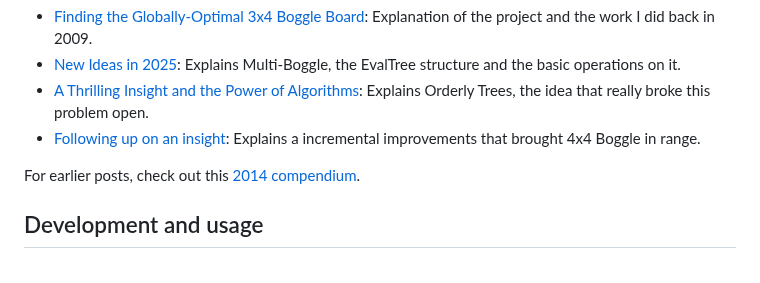
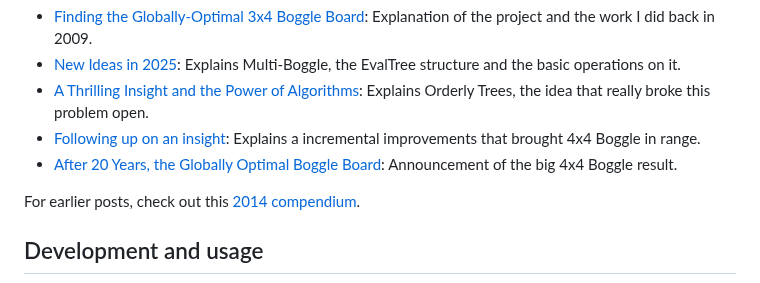
Before and after one commit to danvk/hybrid-boggle, a Markdown page: README.md, the part around the change. Rendered like a GitHub page.

Commit message:
link to latest blog post

```diff
--- a/README.md
+++ b/README.md
@@ -46,6 +46,7 @@ Here are the blog posts I've written about this project in 2025:
 - [New Ideas in 2025][post2]: Explains Multi-Boggle, the EvalTree structure and the basic operations on it.
 - [A Thrilling Insight and the Power of Algorithms][post3]: Explains Orderly Trees, the idea that really broke this problem open.
 - [Following up on an insight][post4]: Explains a incremental improvements that brought 4x4 Boggle in range.
+- [After 20 Years, the Globally Optimal Boggle Board][35]: Announcement of the big 4x4 Boggle result.
 
 For earlier posts, check out this [2014 compendium].
 
```
